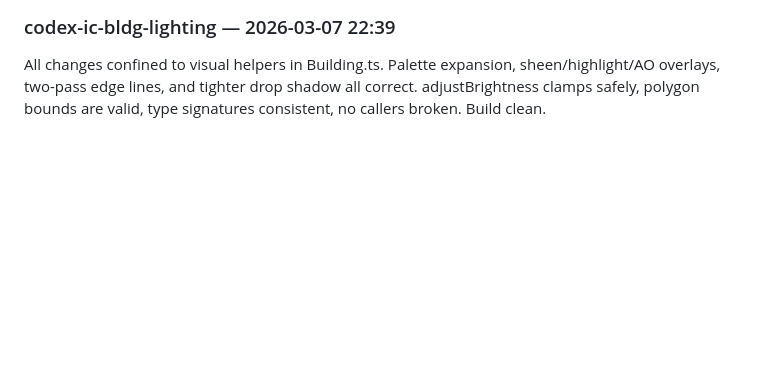
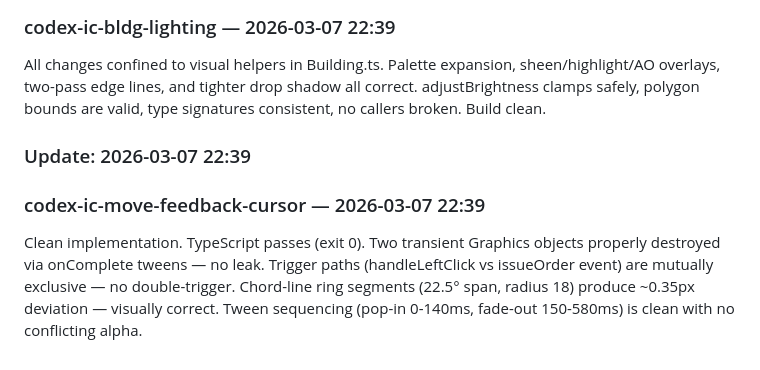
Before and after one commit to linkbag/IronCommand, a Markdown page: docs/ESR.md, the part around the change. GitHub-like rendering; blank space fills up the shorter version.

Commit message:
docs: auto-update ESR + persist worklog for codex-ic-move-feedback-cursor

```diff
--- a/docs/ESR.md
+++ b/docs/ESR.md
@@ -118,3 +118,7 @@ Move trajectory overlay implementation is clean. All types imported, coordinate
 ### Update: 2026-03-07 22:39
 ### codex-ic-bldg-lighting — 2026-03-07 22:39
 All changes confined to visual helpers in Building.ts. Palette expansion, sheen/highlight/AO overlays, two-pass edge lines, and tighter drop shadow all correct. adjustBrightness clamps safely, polygon bounds are valid, type signatures consistent, no callers broken. Build clean.
+
+### Update: 2026-03-07 22:39
+### codex-ic-move-feedback-cursor — 2026-03-07 22:39
+Clean implementation. TypeScript passes (exit 0). Two transient Graphics objects properly destroyed via onComplete tweens — no leak. Trigger paths (handleLeftClick vs issueOrder event) are mutually exclusive — no double-trigger. Chord-line ring segments (22.5° span, radius 18) produce ~0.35px deviation — visually correct. Tween sequencing (pop-in 0-140ms, fade-out 150-580ms) is clean with no conflicting alpha.
```
Also changed, not shown: docs/history/2026-03-07-codex-ic-move-feedback-cursor.md (added, +61 -0 lines).
